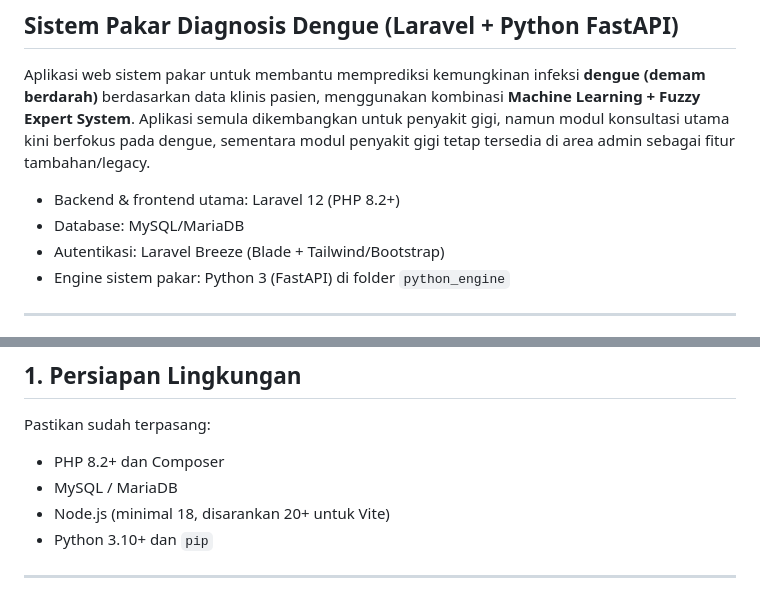
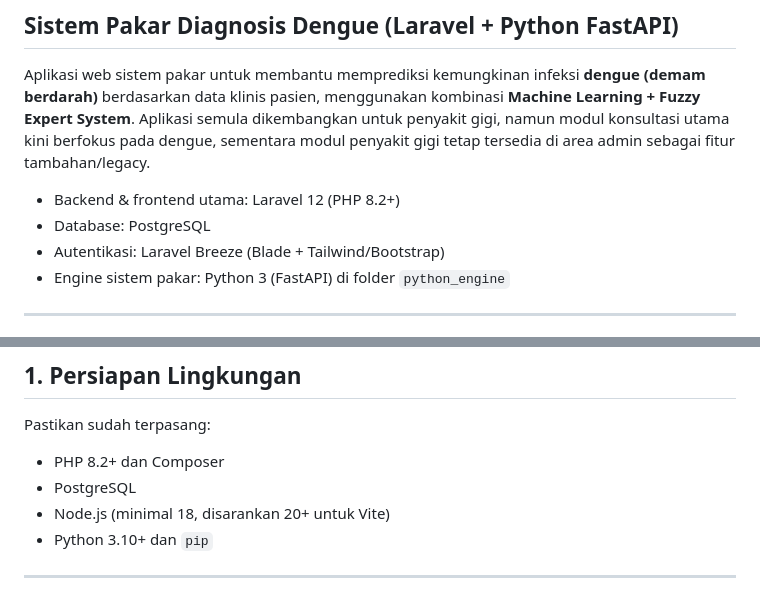
Before and after one commit to Thorrr29/Sistem-Pakar, a Markdown page: README.md, 2 parts joined by grey strips. Rendered like a GitHub page.

```diff
--- a/README.md
+++ b/README.md
@@ -3,7 +3,7 @@
 Aplikasi web sistem pakar untuk membantu memprediksi kemungkinan infeksi **dengue (demam berdarah)** berdasarkan data klinis pasien, menggunakan kombinasi **Machine Learning + Fuzzy Expert System**. Aplikasi semula dikembangkan untuk penyakit gigi, namun modul konsultasi utama kini berfokus pada dengue, sementara modul penyakit gigi tetap tersedia di area admin sebagai fitur tambahan/legacy.
 
 - Backend & frontend utama: Laravel 12 (PHP 8.2+)
-- Database: MySQL/MariaDB
+- Database: PostgreSQL
 - Autentikasi: Laravel Breeze (Blade + Tailwind/Bootstrap)
 - Engine sistem pakar: Python 3 (FastAPI) di folder `python_engine`
 
@@ -102,7 +102,7 @@ Aplikasi web sistem pakar untuk membantu memprediksi kemungkinan infeksi **dengu
 Pastikan sudah terpasang:
 
 - PHP 8.2+ dan Composer
-- MySQL / MariaDB
+- PostgreSQL
 - Node.js (minimal 18, disarankan 20+ untuk Vite)
 - Python 3.10+ dan `pip`
 
```
